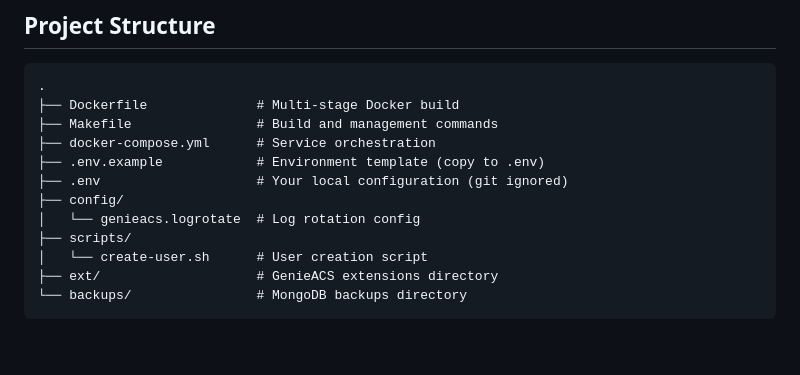
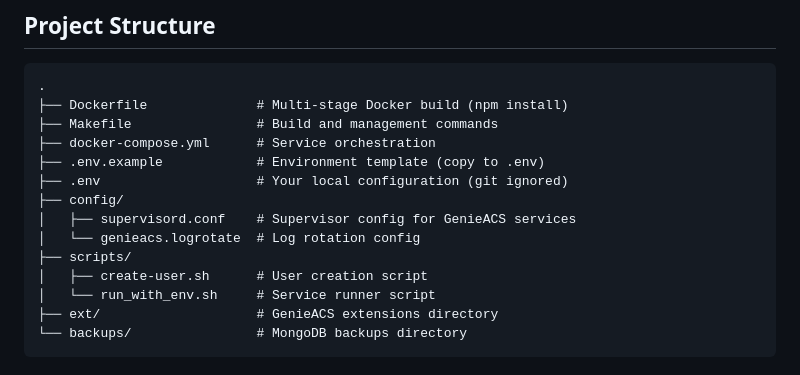
Before and after one commit to Cepat-Kilat-Teknologi/genieacs-stack, a Markdown page: README.md, the part around the change. Drawn GitHub-style; blank space fills up the shorter version.

````diff
--- a/README.md
+++ b/README.md
@@ -90,15 +90,17 @@ Open http://localhost:3000 and login with credentials from your `.env` file:
 
 ```
 .
-├── Dockerfile              # Multi-stage Docker build
+├── Dockerfile              # Multi-stage Docker build (npm install)
 ├── Makefile                # Build and management commands
 ├── docker-compose.yml      # Service orchestration
 ├── .env.example            # Environment template (copy to .env)
 ├── .env                    # Your local configuration (git ignored)
 ├── config/
+│   ├── supervisord.conf    # Supervisor config for GenieACS services
 │   └── genieacs.logrotate  # Log rotation config
 ├── scripts/
-│   └── create-user.sh      # User creation script
+│   ├── create-user.sh      # User creation script
+│   └── run_with_env.sh     # Service runner script
 ├── ext/                    # GenieACS extensions directory
 └── backups/                # MongoDB backups directory
 ```
````
